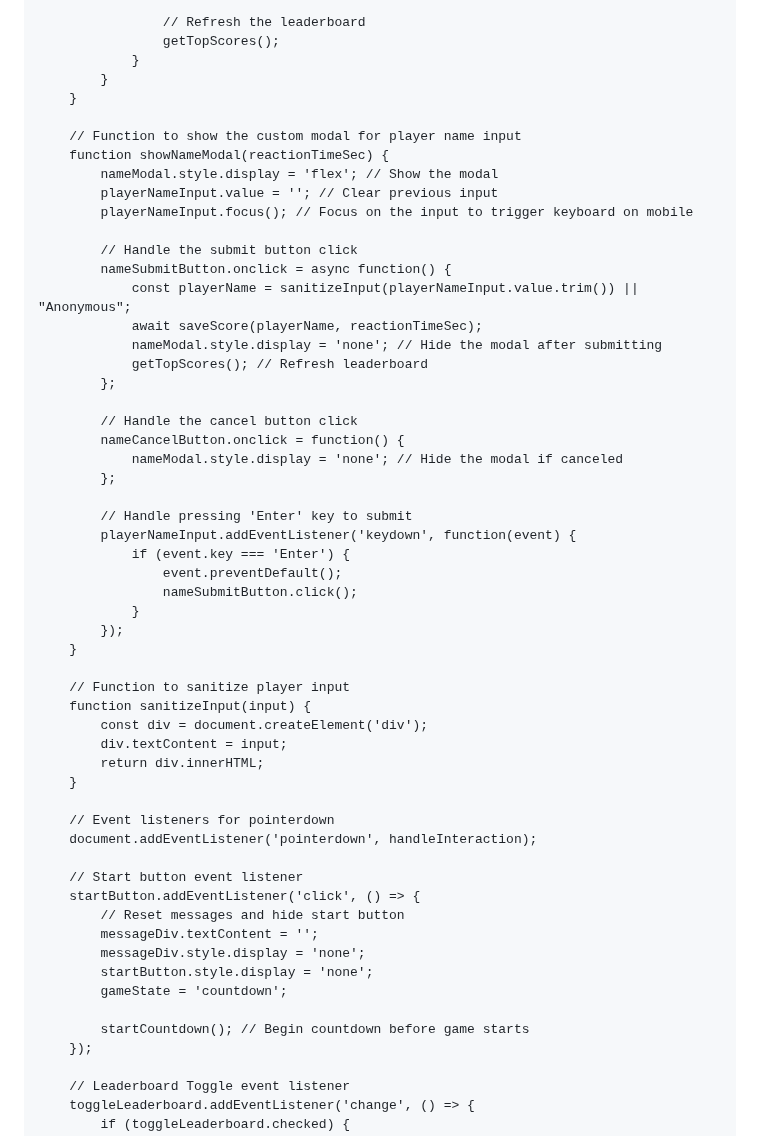
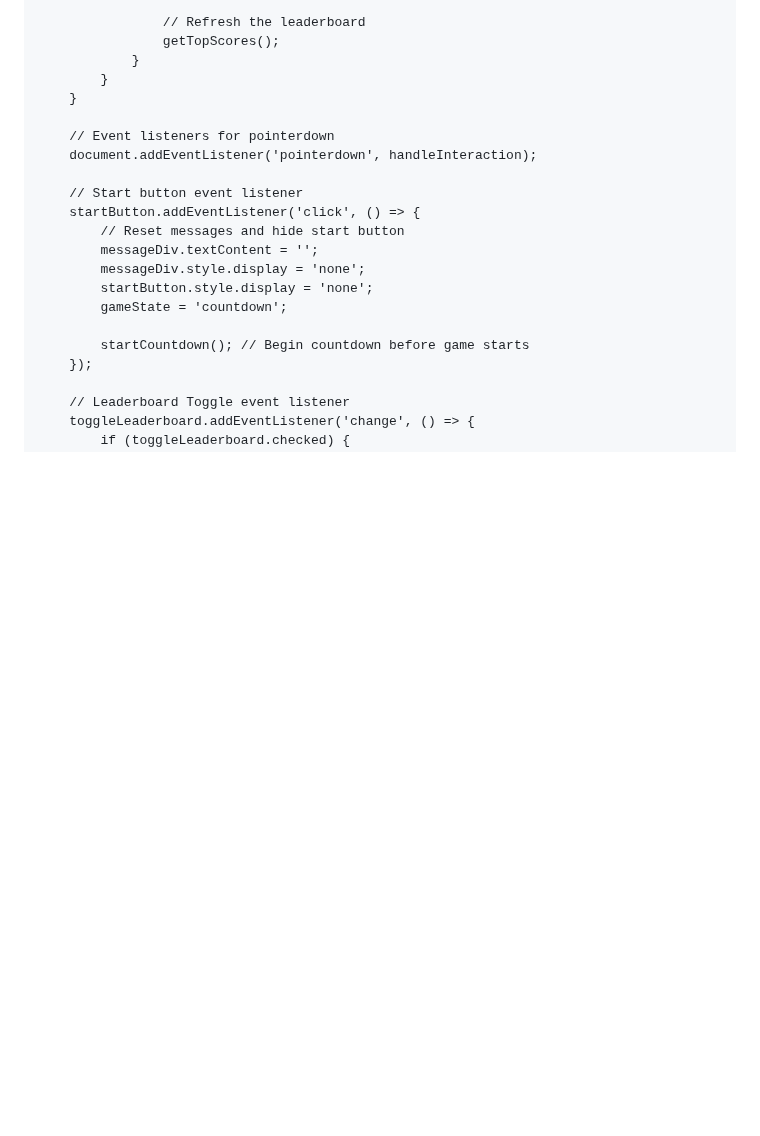
Before and after one commit to BagelFan820/BagelFan820.github.io, a Markdown page: README.md, the part around one of its changes. GitHub-like rendering; blank space fills up the shorter version.

```diff
--- a/README.md
+++ b/README.md
@@ -728,41 +754,6 @@
             }
         }
 
-        // Function to show the custom modal for player name input
-        function showNameModal(reactionTimeSec) {
-            nameModal.style.display = 'flex'; // Show the modal
-            playerNameInput.value = ''; // Clear previous input
-            playerNameInput.focus(); // Focus on the input to trigger keyboard on mobile
-
-            // Handle the submit button click
-            nameSubmitButton.onclick = async function() {
-                const playerName = sanitizeInput(playerNameInput.value.trim()) || "Anonymous";
-                await saveScore(playerName, reactionTimeSec);
-                nameModal.style.display = 'none'; // Hide the modal after submitting
-                getTopScores(); // Refresh leaderboard
-            };
-
-            // Handle the cancel button click
-            nameCancelButton.onclick = function() {
-                nameModal.style.display = 'none'; // Hide the modal if canceled
-            };
-
-            // Handle pressing 'Enter' key to submit
-            playerNameInput.addEventListener('keydown', function(event) {
-                if (event.key === 'Enter') {
-                    event.preventDefault();
-                    nameSubmitButton.click();
-                }
-            });
-        }
-
-        // Function to sanitize player input
-        function sanitizeInput(input) {
-            const div = document.createElement('div');
-            div.textContent = input;
-            return div.innerHTML;
-        }
-
         // Event listeners for pointerdown
         document.addEventListener('pointerdown', handleInteraction);
 
```
Also changed, not shown: other parts of README.md (+57 -31 lines).
